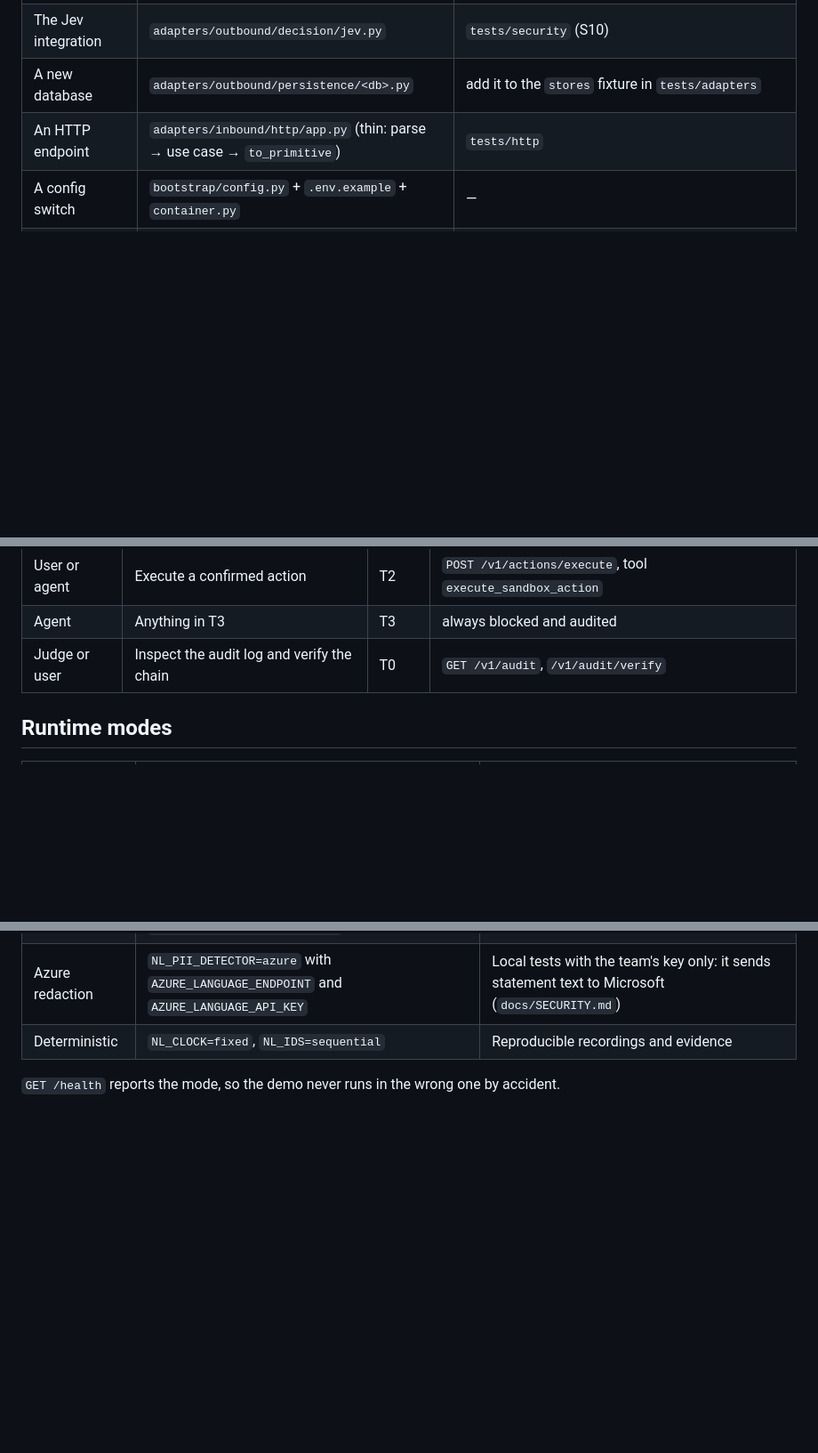
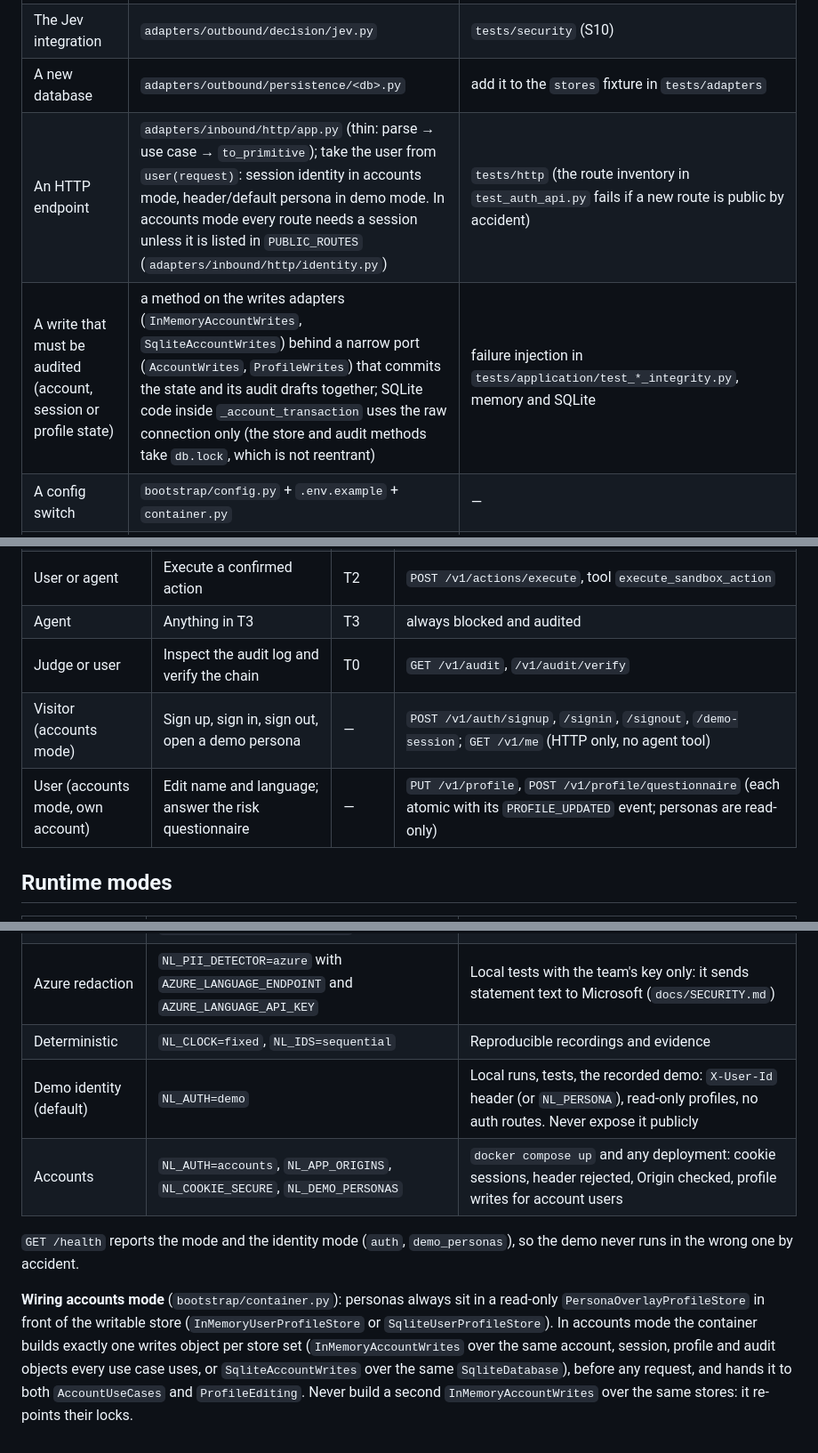
Before and after one commit to DataMarketAnalysisClub/Neural-Ledger, a Markdown page: docs/ARCHITECTURE.md, 3 parts joined by grey strips. Shown at 89% size. Drawn GitHub-style; blank space fills up the shorter version.

Commit message:
docs(auth): describe session identity and shared transactional wiring

```diff
--- a/docs/ARCHITECTURE.md
+++ b/docs/ARCHITECTURE.md
@@ -28,7 +28,8 @@ bootstrap ────────────┘  (wires concrete adapters into
 | A new LLM provider | `adapters/outbound/llm/<provider>.py` implementing `LanguageModel` | a fake-server test, plus manual |
 | The Jev integration | `adapters/outbound/decision/jev.py` | `tests/security` (S10) |
 | A new database | `adapters/outbound/persistence/<db>.py` | add it to the `stores` fixture in `tests/adapters` |
-| An HTTP endpoint | `adapters/inbound/http/app.py` (thin: parse → use case → `to_primitive`) | `tests/http` |
+| An HTTP endpoint | `adapters/inbound/http/app.py` (thin: parse → use case → `to_primitive`); take the user from `user(request)`: session identity in accounts mode, header/default persona in demo mode. In accounts mode every route needs a session unless it is listed in `PUBLIC_ROUTES` (`adapters/inbound/http/identity.py`) | `tests/http` (the route inventory in `test_auth_api.py` fails if a new route is public by accident) |
+| A write that must be audited (account, session or profile state) | a method on the writes adapters (`InMemoryAccountWrites`, `SqliteAccountWrites`) behind a narrow port (`AccountWrites`, `ProfileWrites`) that commits the state and its audit drafts together; SQLite code inside `_account_transaction` uses the raw connection only (the store and audit methods take `db.lock`, which is not reentrant) | failure injection in `tests/application/test_*_integrity.py`, memory and SQLite |
 | A config switch | `bootstrap/config.py` + `.env.example` + `container.py` | — |
 | A new bank statement layout (cartola) | a `Bank` subclass in `adapters/outbound/statements/banks/` (recipe below) | `tests/adapters/test_banks.py` with a synthetic sample |
 | A different spending classifier (model or method) | a `TransactionClassifier` adapter + a `CLASSIFIERS` entry in `container.py` (recipe below) | `tests/adapters/test_classifier.py` |
@@ -158,6 +159,8 @@ classDiagram
 | User or agent | Execute a confirmed action | T2 | `POST /v1/actions/execute`, tool `execute_sandbox_action` |
 | Agent | Anything in T3 | T3 | always blocked and audited |
 | Judge or user | Inspect the audit log and verify the chain | T0 | `GET /v1/audit`, `/v1/audit/verify` |
+| Visitor (accounts mode) | Sign up, sign in, sign out, open a demo persona | — | `POST /v1/auth/signup`, `/signin`, `/signout`, `/demo-session`; `GET /v1/me` (HTTP only, no agent tool) |
+| User (accounts mode, own account) | Edit name and language; answer the risk questionnaire | — | `PUT /v1/profile`, `POST /v1/profile/questionnaire` (each atomic with its `PROFILE_UPDATED` event; personas are read-only) |
 
 ## Runtime modes
 
@@ -167,5 +170,9 @@ classDiagram
 | Live | `NL_LLM=anthropic` (or another provider), `NL_DECISION_CHAIN=jev,rules` | The real demo; falls back to offline pieces on outages |
 | Azure redaction | `NL_PII_DETECTOR=azure` with `AZURE_LANGUAGE_ENDPOINT` and `AZURE_LANGUAGE_API_KEY` | Local tests with the team's key only: it sends statement text to Microsoft (`docs/SECURITY.md`) |
 | Deterministic | `NL_CLOCK=fixed`, `NL_IDS=sequential` | Reproducible recordings and evidence |
+| Demo identity (default) | `NL_AUTH=demo` | Local runs, tests, the recorded demo: `X-User-Id` header (or `NL_PERSONA`), read-only profiles, no auth routes. Never expose it publicly |
+| Accounts | `NL_AUTH=accounts`, `NL_APP_ORIGINS`, `NL_COOKIE_SECURE`, `NL_DEMO_PERSONAS` | `docker compose up` and any deployment: cookie sessions, header rejected, Origin checked, profile writes for account users |
 
-`GET /health` reports the mode, so the demo never runs in the wrong one by accident.
+`GET /health` reports the mode and the identity mode (`auth`, `demo_personas`), so the demo never runs in the wrong one by accident.
+
+**Wiring accounts mode** (`bootstrap/container.py`): personas always sit in a read-only `PersonaOverlayProfileStore` in front of the writable store (`InMemoryUserProfileStore` or `SqliteUserProfileStore`). In accounts mode the container builds exactly one writes object per store set (`InMemoryAccountWrites` over the same account, session, profile and audit objects every use case uses, or `SqliteAccountWrites` over the same `SqliteDatabase`), before any request, and hands it to both `AccountUseCases` and `ProfileEditing`. Never build a second `InMemoryAccountWrites` over the same stores: it re-points their locks.
```
Also changed, not shown: docs/SCOPE.md (+11 -2 lines).
